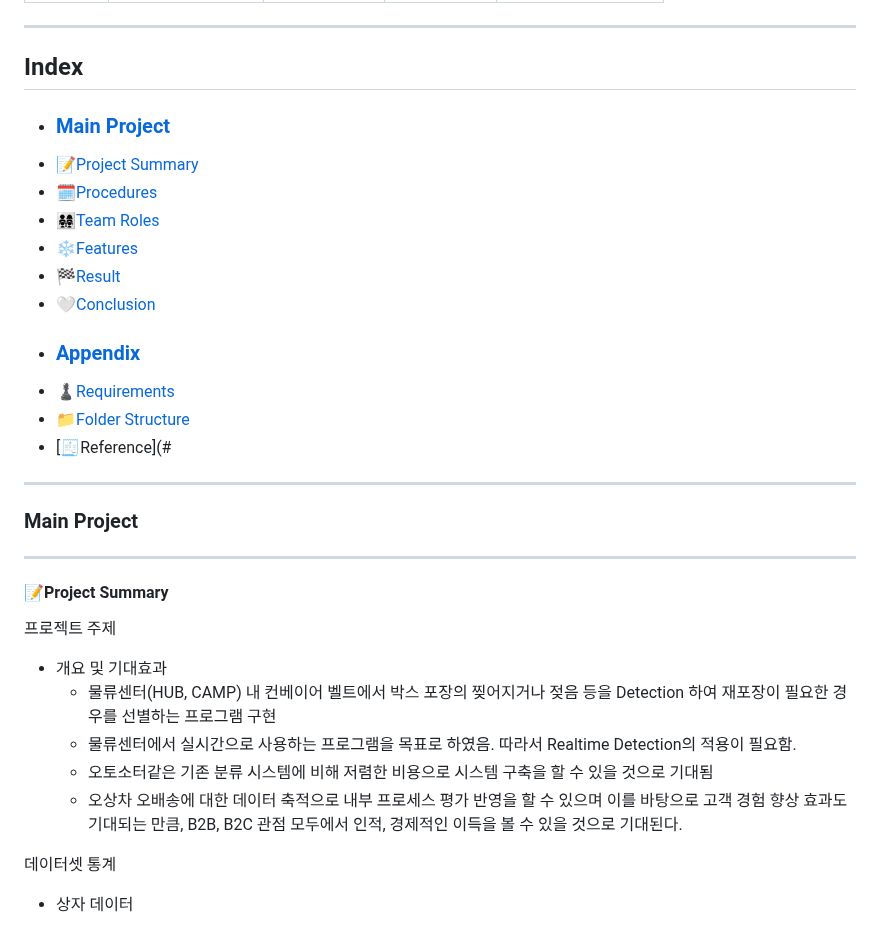
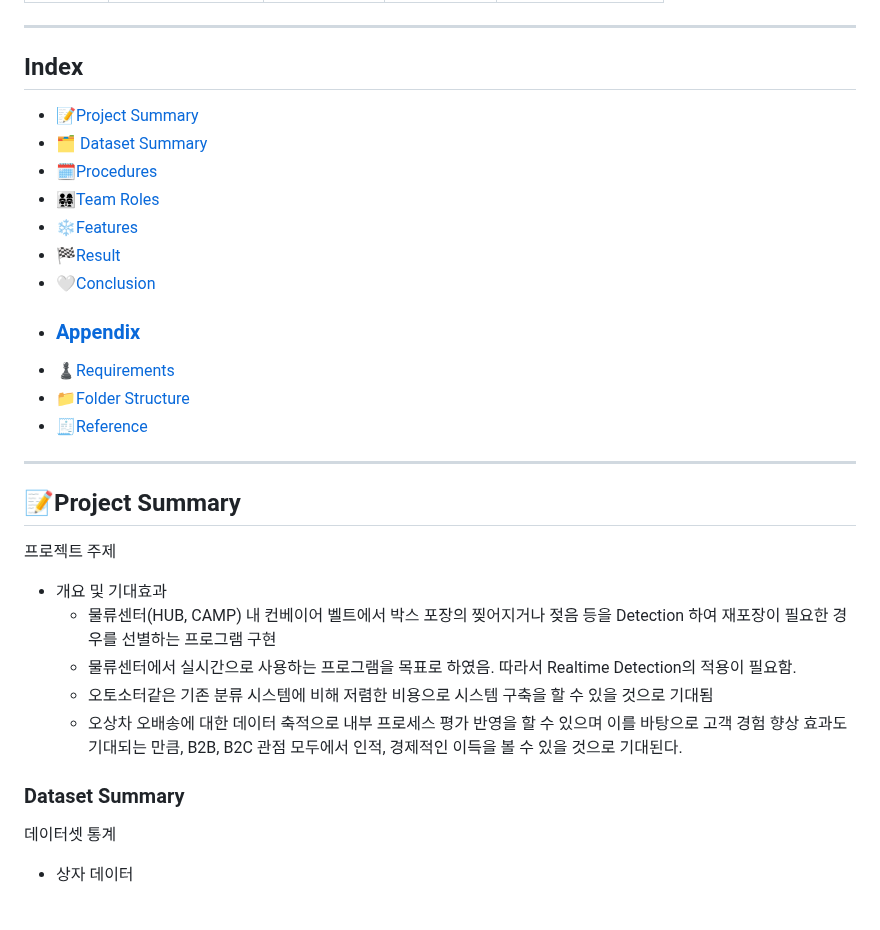
Before and after one commit to deepshadow25/Soonyang_Logistics, a Markdown page: README.md, the part around one of its changes. Rendered like a GitHub page.

```diff
--- a/README.md
+++ b/README.md
@@ -20,8 +20,8 @@ MOBILE | Iphone 13 Mini | Galaxy S10 | - |-
 
 ***
 ## Index
-- ### [Main Project](#main-project)
 - [📝Project Summary](#project-summary)
+- [🗂 Dataset Summary](#dataset-summary)
 - [🗓Procedures](#procedures)
 - [👨‍👩‍👧‍👧Team Roles](#team-roles)
 - [❄Features](#features)
@@ -30,11 +30,10 @@ MOBILE | Iphone 13 Mini | Galaxy S10 | - |-
 - ### [Appendix](#appendix)
 - [♟Requirements](#requirements)
 - [📁Folder Structure](#folder-structure)
-- [🧾Reference](#
+- [🧾Reference](#reference)
 ***
-### Main Project
-***
-#### 📝Project Summary
+
+## 📝Project Summary
 프로젝트 주제
 - 개요 및 기대효과
   - 물류센터(HUB, CAMP) 내 컨베이어 벨트에서 박스 포장의 찢어지거나 젖음 등을 Detection 하여 재포장이 필요한 경우를 선별하는 프로그램 구현
@@ -42,6 +41,7 @@ MOBILE | Iphone 13 Mini | Galaxy S10 | - |-
   - 오토소터같은 기존 분류 시스템에 비해 저렴한 비용으로 시스템 구축을 할 수 있을 것으로 기대됨
   - 오상차 오배송에 대한 데이터 축적으로 내부 프로세스 평가 반영을 할 수 있으며 이를 바탕으로 고객 경험 향상 효과도 기대되는 만큼, B2B, B2C 관점 모두에서 인적, 경제적인 이득을 볼 수 있을 것으로 기대된다.
 
+### Dataset Summary
 
 데이터셋 통계
 
```
Also changed, not shown: other parts of README.md (+1 -1 lines).
